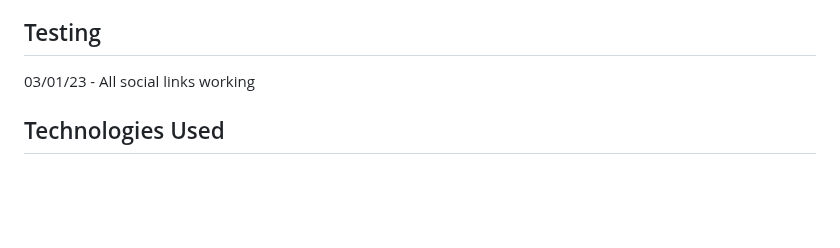
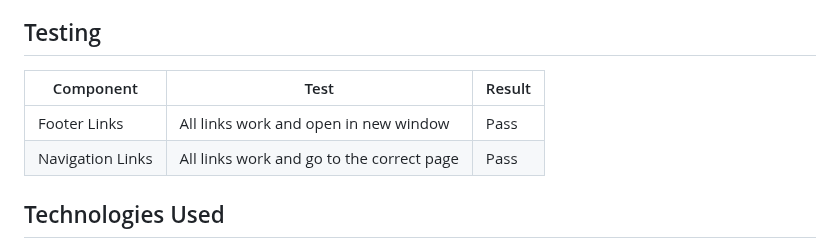
Before and after one commit to Annabelle-Metcalfe/south-wales-pottery-club, a Markdown page: README.md, the part around the change. GitHub-like rendering; blank space fills up the shorter version.

Commit message:
adding testing data

```diff
--- a/README.md
+++ b/README.md
@@ -259,7 +259,15 @@ Screenshots
 * Create an online shop to sell student's work
 
 ## Testing
-03/01/23 - All social links working
+
+| Component | Test | Result |
+|-------------|--------|----------|
+| Footer Links | All links work and open in new window | Pass |
+| Navigation Links | All links work and go to the correct page | Pass |
+
+
+
+
 
 ## Technologies Used
 
```
